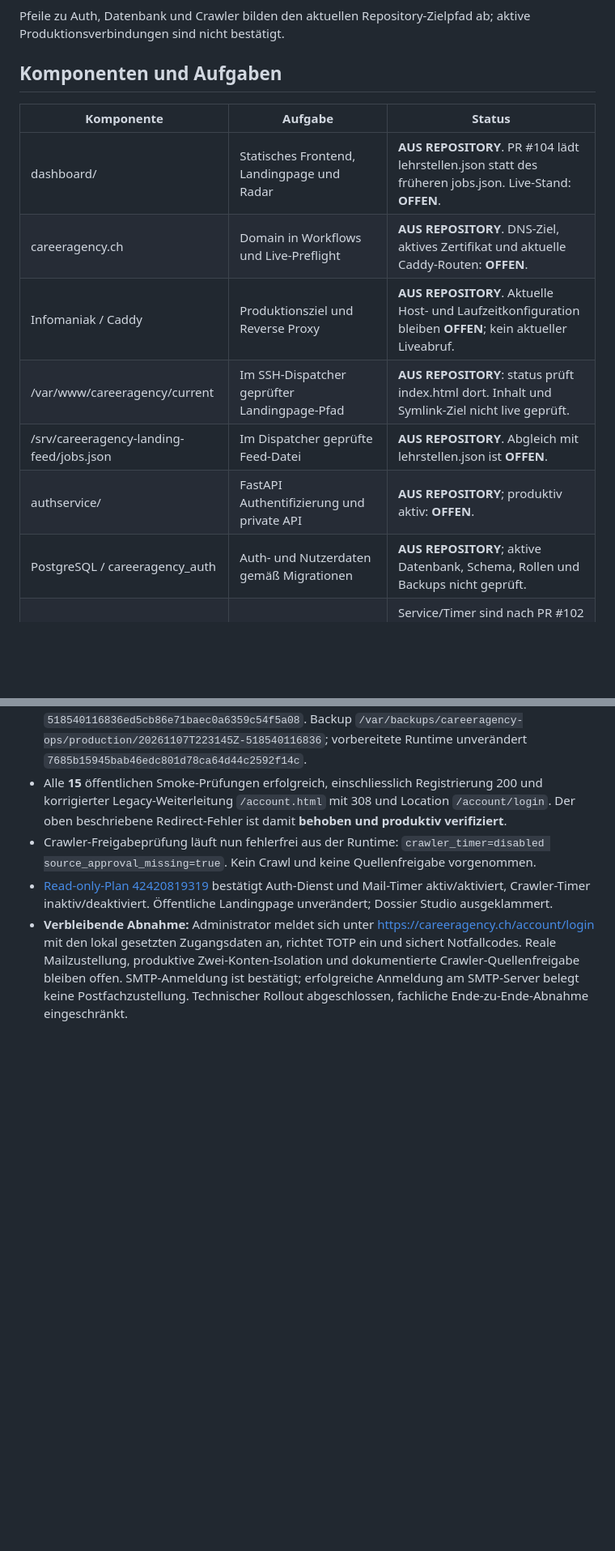
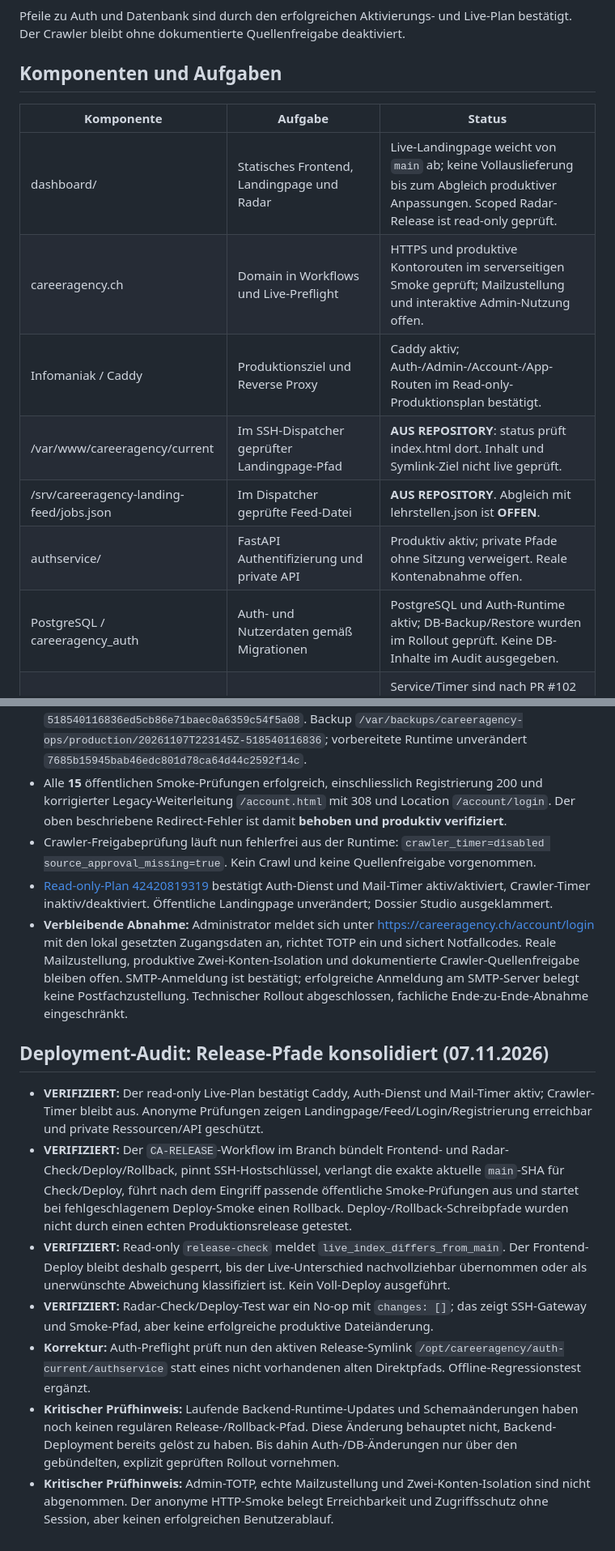
Before and after one commit to Coco1the8creator7/bewerbungs-agent, a Markdown page: docs/operations/server-map.md, 2 parts joined by grey strips. Shown at 81% size. Rendered like a GitHub page; blank space fills up the shorter version.

Commit message:
Document current production deployment audit

````diff
--- a/docs/operations/server-map.md
+++ b/docs/operations/server-map.md
@@ -29,19 +29,19 @@ flowchart TD
  K --> F
 ```
 
-Pfeile zu Auth, Datenbank und Crawler bilden den aktuellen Repository-Zielpfad ab; aktive Produktionsverbindungen sind nicht bestätigt.
+Pfeile zu Auth und Datenbank sind durch den erfolgreichen Aktivierungs- und Live-Plan bestätigt. Der Crawler bleibt ohne dokumentierte Quellenfreigabe deaktiviert.
 
 ## Komponenten und Aufgaben
 
 | Komponente | Aufgabe | Status |
 |---|---|---|
-| dashboard/ | Statisches Frontend, Landingpage und Radar | **AUS REPOSITORY**. PR #104 lädt lehrstellen.json statt des früheren jobs.json. Live-Stand: **OFFEN**. |
-| careeragency.ch | Domain in Workflows und Live-Preflight | **AUS REPOSITORY**. DNS-Ziel, aktives Zertifikat und aktuelle Caddy-Routen: **OFFEN**. |
-| Infomaniak / Caddy | Produktionsziel und Reverse Proxy | **AUS REPOSITORY**. Aktuelle Host- und Laufzeitkonfiguration bleiben **OFFEN**; kein aktueller Liveabruf. |
+| dashboard/ | Statisches Frontend, Landingpage und Radar | Live-Landingpage weicht von `main` ab; keine Vollauslieferung bis zum Abgleich produktiver Anpassungen. Scoped Radar-Release ist read-only geprüft. |
+| careeragency.ch | Domain in Workflows und Live-Preflight | HTTPS und produktive Kontorouten im serverseitigen Smoke geprüft; Mailzustellung und interaktive Admin-Nutzung offen. |
+| Infomaniak / Caddy | Produktionsziel und Reverse Proxy | Caddy aktiv; Auth-/Admin-/Account-/App-Routen im Read-only-Produktionsplan bestätigt. |
 | /var/www/careeragency/current | Im SSH-Dispatcher geprüfter Landingpage-Pfad | **AUS REPOSITORY**: status prüft index.html dort. Inhalt und Symlink-Ziel nicht live geprüft. |
 | /srv/careeragency-landing-feed/jobs.json | Im Dispatcher geprüfte Feed-Datei | **AUS REPOSITORY**. Abgleich mit lehrstellen.json ist **OFFEN**. |
-| authservice/ | FastAPI Authentifizierung und private API | **AUS REPOSITORY**; produktiv aktiv: **OFFEN**. |
-| PostgreSQL / careeragency_auth | Auth- und Nutzerdaten gemäß Migrationen | **AUS REPOSITORY**; aktive Datenbank, Schema, Rollen und Backups nicht geprüft. |
+| authservice/ | FastAPI Authentifizierung und private API | Produktiv aktiv; private Pfade ohne Sitzung verweigert. Reale Kontenabnahme offen. |
+| PostgreSQL / careeragency_auth | Auth- und Nutzerdaten gemäß Migrationen | PostgreSQL und Auth-Runtime aktiv; DB-Backup/Restore wurden im Rollout geprüft. Keine DB-Inhalte im Audit ausgegeben. |
 | Yousty-Crawler | Zentraler Lehrstellenfeed und Statusprotokoll | Service/Timer sind nach PR #102 **AUS REPOSITORY**; Timer bleibt laut PR ohne dokumentierte Quellenfreigabe deaktiviert. Auf dem Server installiert/aktiv: **OFFEN**. |
 | GitHub Pages | Historischer statischer Veröffentlichungsweg | Workflow bleibt manuell startbar, Deploy-Job ist deaktiviert (**AUS REPOSITORY**); live öffentlich erreichbar: **OFFEN**. |
 | GitHub Actions | Import, Tests und Veröffentlichung | Definitionen **AUS REPOSITORY**; aktuelle Laufhistorie nicht geprüft. |
@@ -224,3 +224,13 @@ Der neue Produktionsgateway kennt plan, lockdown, prepare und activate; Rollback
 - Crawler-Freigabeprüfung läuft nun fehlerfrei aus der Runtime: `crawler_timer=disabled source_approval_missing=true`. Kein Crawl und keine Quellenfreigabe vorgenommen.
 - [Read-only-Plan 42420819319](https://github.com/Coco1the8creator7/bewerbungs-agent/actions/runs/42420819319) bestätigt Auth-Dienst und Mail-Timer aktiv/aktiviert, Crawler-Timer inaktiv/deaktiviert. Öffentliche Landingpage unverändert; Dossier Studio ausgeklammert.
 - **Verbleibende Abnahme:** Administrator meldet sich unter https://careeragency.ch/account/login mit den lokal gesetzten Zugangsdaten an, richtet TOTP ein und sichert Notfallcodes. Reale Mailzustellung, produktive Zwei-Konten-Isolation und dokumentierte Crawler-Quellenfreigabe bleiben offen. SMTP-Anmeldung ist bestätigt; erfolgreiche Anmeldung am SMTP-Server belegt keine Postfachzustellung. Technischer Rollout abgeschlossen, fachliche Ende-zu-Ende-Abnahme eingeschränkt.
+
+## Deployment-Audit: Release-Pfade konsolidiert (07.11.2026)
+
+- **VERIFIZIERT:** Der read-only Live-Plan bestätigt Caddy, Auth-Dienst und Mail-Timer aktiv; Crawler-Timer bleibt aus. Anonyme Prüfungen zeigen Landingpage/Feed/Login/Registrierung erreichbar und private Ressourcen/API geschützt.
+- **VERIFIZIERT:** Der `CA-RELEASE`-Workflow im Branch bündelt Frontend- und Radar-Check/Deploy/Rollback, pinnt SSH-Hostschlüssel, verlangt die exakte aktuelle `main`-SHA für Check/Deploy, führt nach dem Eingriff passende öffentliche Smoke-Prüfungen aus und startet bei fehlgeschlagenem Deploy-Smoke einen Rollback. Deploy-/Rollback-Schreibpfade wurden nicht durch einen echten Produktionsrelease getestet.
+- **VERIFIZIERT:** Read-only `release-check` meldet `live_index_differs_from_main`. Der Frontend-Deploy bleibt deshalb gesperrt, bis der Live-Unterschied nachvollziehbar übernommen oder als unerwünschte Abweichung klassifiziert ist. Kein Voll-Deploy ausgeführt.
+- **VERIFIZIERT:** Radar-Check/Deploy-Test war ein No-op mit `changes: []`; das zeigt SSH-Gateway und Smoke-Pfad, aber keine erfolgreiche produktive Dateiänderung.
+- **Korrektur:** Auth-Preflight prüft nun den aktiven Release-Symlink `/opt/careeragency/auth-current/authservice` statt eines nicht vorhandenen alten Direktpfads. Offline-Regressionstest ergänzt.
+- **Kritischer Prüfhinweis:** Laufende Backend-Runtime-Updates und Schemaänderungen haben noch keinen regulären Release-/Rollback-Pfad. Diese Änderung behauptet nicht, Backend-Deployment bereits gelöst zu haben. Bis dahin Auth-/DB-Änderungen nur über den gebündelten, explizit geprüften Rollout vornehmen.
+- **Kritischer Prüfhinweis:** Admin-TOTP, echte Mailzustellung und Zwei-Konten-Isolation sind nicht abgenommen. Der anonyme HTTP-Smoke belegt Erreichbarkeit und Zugriffsschutz ohne Session, aber keinen erfolgreichen Benutzerablauf.
````
Also changed, not shown: other parts of docs/operations/server-map.md (+4 -4 lines).
